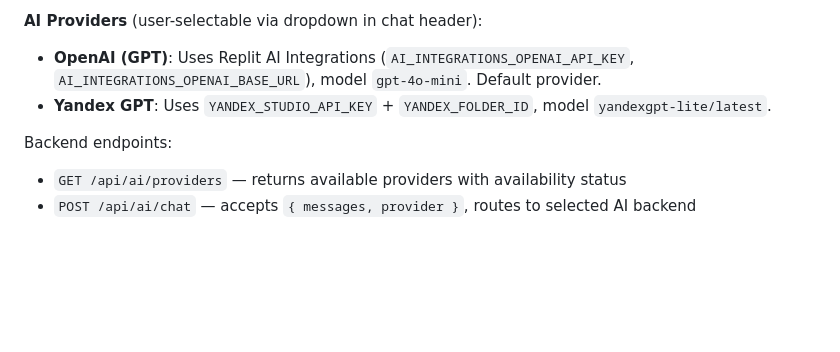
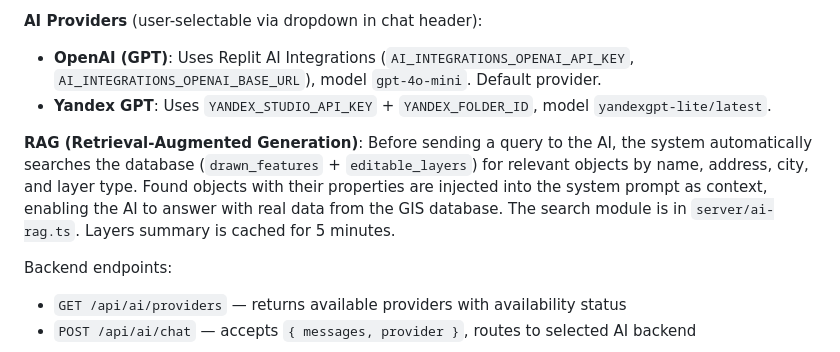
Before and after one commit to Postakanuna/GisMOIS, a Markdown page: replit.md, the part around the change. GitHub-like rendering; blank space fills up the shorter version.

Commit message:
Add AI chat to answer user questions using real GIS data
Integrate RAG into the AI chat endpoint to retrieve and inject relevant GIS data from the database into the system prompt, enabling the AI to provide answers based on actual application data.

Replit-Commit-Author: Agent
Replit-Commit-Session-Id: 04226011-ccff-45e8-82f0-2570d7631c97
Replit-Commit-Checkpoint-Type: full_checkpoint
Replit-Commit-Event-Id: c8c1a119-fdd1-4845-ad05-5e748444cc4b
Replit-Commit-Screenshot-Url: https://storage.googleapis.com/screenshot-production-us-central1/484cb4c8-d998-4a24-a657-8d8329c14311/04226011-ccff-45e8-82f0-2570d7631c97/nUt37R3
Replit-Helium-Checkpoint-Created: true

```diff
--- a/replit.md
+++ b/replit.md
@@ -90,6 +90,8 @@ The application includes an AI chat panel integrated into the left sidebar. User
 - **OpenAI (GPT)**: Uses Replit AI Integrations (`AI_INTEGRATIONS_OPENAI_API_KEY`, `AI_INTEGRATIONS_OPENAI_BASE_URL`), model `gpt-4o-mini`. Default provider.
 - **Yandex GPT**: Uses `YANDEX_STUDIO_API_KEY` + `YANDEX_FOLDER_ID`, model `yandexgpt-lite/latest`.
 
+**RAG (Retrieval-Augmented Generation)**: Before sending a query to the AI, the system automatically searches the database (`drawn_features` + `editable_layers`) for relevant objects by name, address, city, and layer type. Found objects with their properties are injected into the system prompt as context, enabling the AI to answer with real data from the GIS database. The search module is in `server/ai-rag.ts`. Layers summary is cached for 5 minutes.
+
 Backend endpoints:
 - `GET /api/ai/providers` — returns available providers with availability status
 - `POST /api/ai/chat` — accepts `{ messages, provider }`, routes to selected AI backend
```
